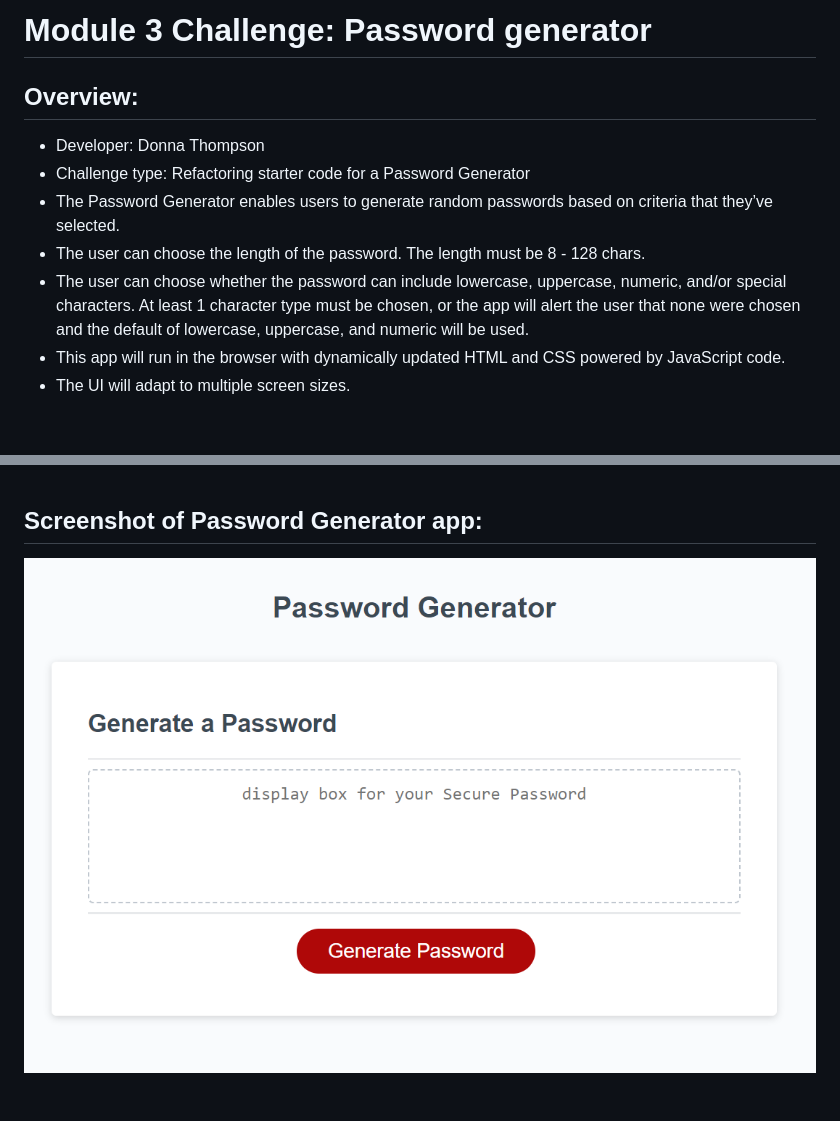
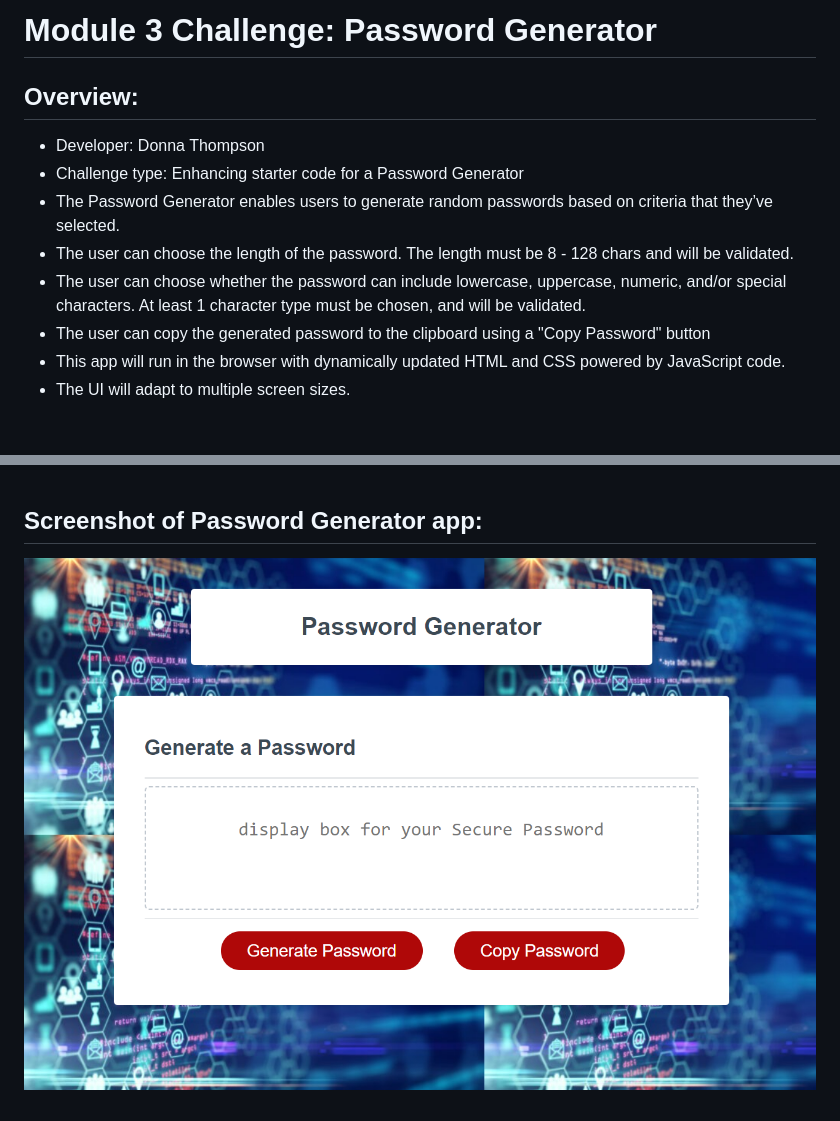
Before and after one commit to DonnaThompson7/Password-generator, a Markdown page: README.md, 2 parts joined by grey strips. Drawn GitHub-style; pictures changed too: assets/images/PasswordGenerator_pic.png.

Commit message:
update ReadMe with copy feature, update app screenshot

```diff
--- a/README.md
+++ b/README.md
@@ -1,11 +1,12 @@
-# Module 3 Challenge: Password generator
+# Module 3 Challenge: Password Generator
 
 ## Overview:
 * Developer: Donna Thompson
-* Challenge type: Refactoring starter code for a Password Generator
+* Challenge type: Enhancing starter code for a Password Generator
 * The Password Generator enables users to generate random passwords based on criteria that they’ve selected.
-* The user can choose the length of the password. The length must be 8 - 128 chars.
-* The user can choose whether the password can include lowercase, uppercase, numeric, and/or special characters. At least 1 character type must be chosen, or the app will alert the user that none were chosen and the default of lowercase, uppercase, and numeric will be used.
+* The user can choose the length of the password. The length must be 8 - 128 chars and will be validated.
+* The user can choose whether the password can include lowercase, uppercase, numeric, and/or special characters. At least 1 character type must be chosen, and will be validated.
+* The user can copy the generated password to the clipboard using a "Copy Password" button
 * This app will run in the browser with dynamically updated HTML and CSS powered by JavaScript code.
 * The UI will adapt to multiple screen sizes.
 
```
